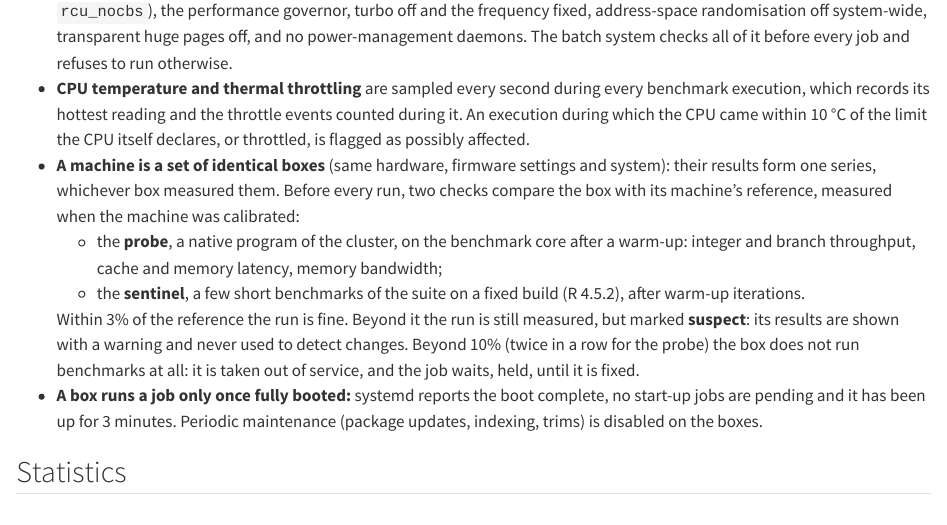
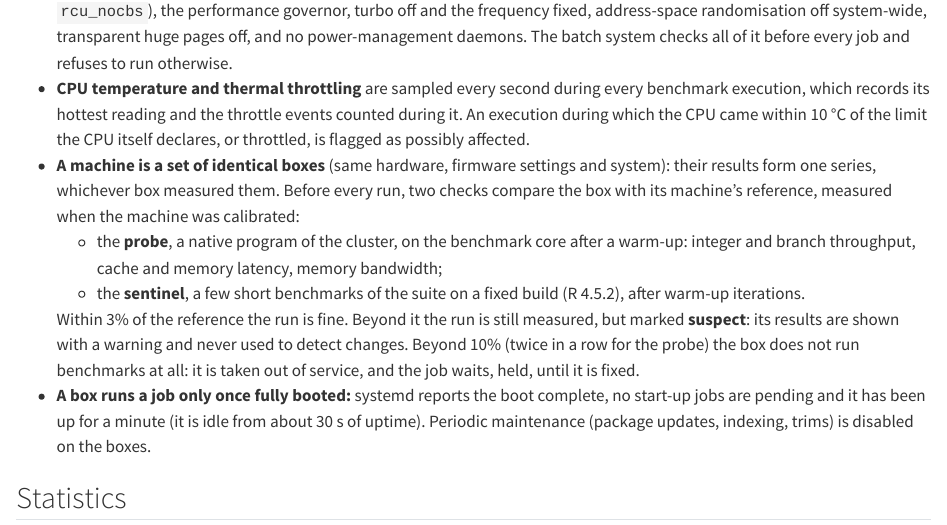
Before and after one commit to PRL-PRG/speedR, a Quarto document (methodology/0.2.qmd): the page in a window 1100 px wide, from 1140 px down. Rendered offline with R 4.5, knitr and Pandoc in place of Quarto, with nearby package versions.

Commit message:
Methodology 0.2: boxes wait one minute after boot, not three
Measured on prl-prg-bench3-ubuntu: systemd is done and the housekeeping
CPUs idle from about 30 s of uptime, and the probe reads its reference
from the first run on.

Co-Authored-By: Claude Opus 5.5 <noreply@anthropic.com>

```diff
--- a/methodology/0.2.qmd
+++ b/methodology/0.2.qmd
@@ -87,7 +87,7 @@
   box does not run benchmarks at all: it is taken out of service, and the job
   waits, held, until it is fixed.
 - **A box runs a job only once fully booted:** systemd reports the boot
-  complete, no start-up jobs are pending and it has been up for 3 minutes.
+  complete, no start-up jobs are pending and it has been up for a minute (it is idle from about 30 s of uptime).
   Periodic maintenance (package updates, indexing, trims) is disabled on the
   boxes.
 
```
